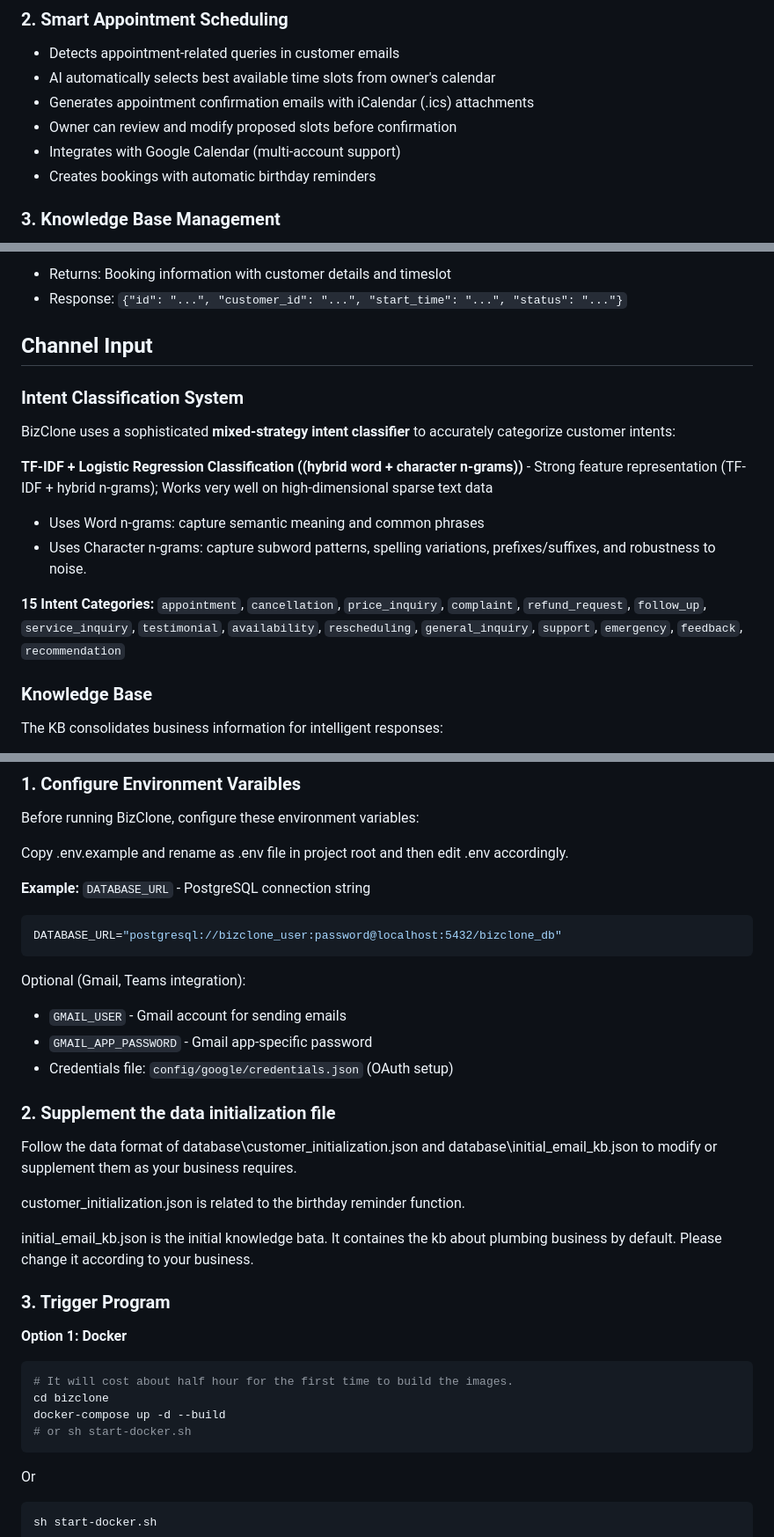
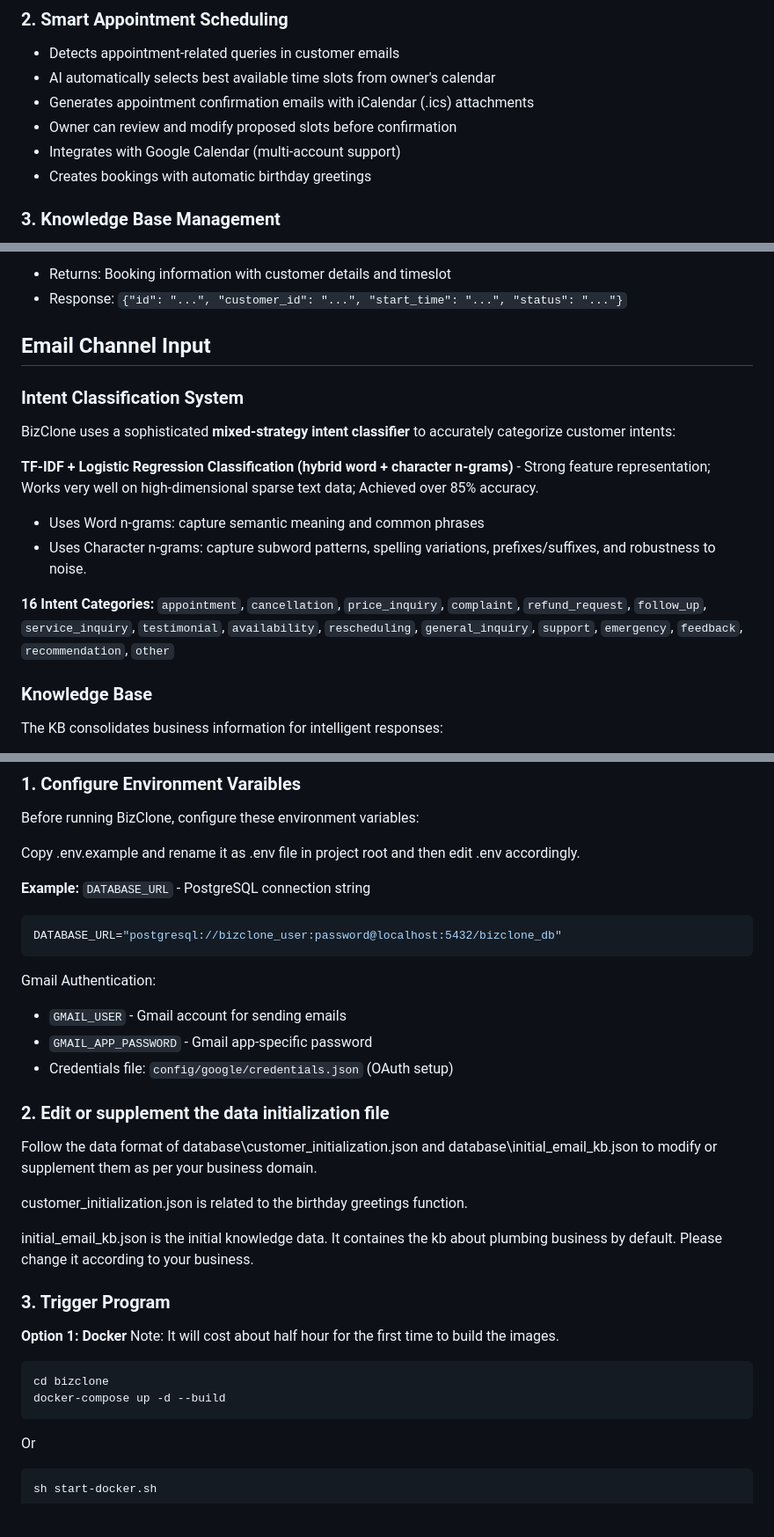
Before and after one commit to MissDinosaur/bizclone, a Markdown page: README.md, 3 parts joined by grey strips. Shown at 88% size. Rendered like a GitHub page; blank space fills up the shorter version.

````diff
--- a/README.md
+++ b/README.md
@@ -123,7 +123,7 @@ BizClone implements four main functional areas to automate business operations:
 - Generates appointment confirmation emails with iCalendar (.ics) attachments
 - Owner can review and modify proposed slots before confirmation
 - Integrates with Google Calendar (multi-account support)
-- Creates bookings with automatic birthday reminders
+- Creates bookings with automatic birthday greetings
 
 ### 3. **Knowledge Base Management**
 - Centralizes business information: services, pricing, policies, FAQs
@@ -258,19 +257,18 @@ BizClone provides JSON APIs for managing knowledge bases, email reviews, and cal
 - Response: `{"id": "...", "customer_id": "...", "start_time": "...", "status": "..."}`
 
 
-## Channel Input
+## Email Channel Input
 
 ### Intent Classification System
 
 BizClone uses a sophisticated **mixed-strategy intent classifier** to accurately categorize customer intents:
 
-**TF-IDF + Logistic Regression Classification ((hybrid word + character n-grams))** - Strong feature representation (TF-IDF + hybrid n-grams); Works very well on high-dimensional sparse text data
+**TF-IDF + Logistic Regression Classification (hybrid word + character n-grams)** - Strong feature representation; Works very well on high-dimensional sparse text data; Achieved over 85% accuracy.
    - Uses Word n-grams: capture semantic meaning and common phrases
    - Uses Character n-grams: capture subword patterns, spelling variations, prefixes/suffixes, and robustness to noise.
 
-
-**15 Intent Categories:**
-`appointment`, `cancellation`, `price_inquiry`, `complaint`, `refund_request`, `follow_up`, `service_inquiry`, `testimonial`, `availability`, `rescheduling`, `general_inquiry`, `support`, `emergency`, `feedback`, `recommendation`
+**16 Intent Categories:**
+`appointment`, `cancellation`, `price_inquiry`, `complaint`, `refund_request`, `follow_up`, `service_inquiry`, `testimonial`, `availability`, `rescheduling`, `general_inquiry`, `support`, `emergency`, `feedback`, `recommendation`, `other`
 
 ### Knowledge Base
 
@@ -391,7 +389,7 @@ The guide includes:
 ### 1. Configure Environment Varaibles
 Before running BizClone, configure these environment variables:
 
-Copy .env.example and rename as .env file in project root and then edit .env accordingly.
+Copy .env.example and rename it as .env file in project root and then edit .env accordingly.
 
 **Example:**
 `DATABASE_URL` - PostgreSQL connection string
@@ -399,25 +397,24 @@ Copy .env.example and rename as .env file in project root and then edit .env acc
 DATABASE_URL="postgresql://bizclone_user:password@localhost:5432/bizclone_db"
 ```
 
-Optional (Gmail, Teams integration):
+Gmail Authentication:
 - `GMAIL_USER` - Gmail account for sending emails
 - `GMAIL_APP_PASSWORD` - Gmail app-specific password
 - Credentials file: `config/google/credentials.json` (OAuth setup)
 
-### 2. Supplement the data initialization file
-Follow the data format of database\customer_initialization.json and database\initial_email_kb.json to modify or supplement them as your business requires.
+### 2. Edit or supplement the data initialization file
+Follow the data format of database\customer_initialization.json and database\initial_email_kb.json to modify or supplement them as per your business domain.
 
-customer_initialization.json is related to the birthday reminder function.
+customer_initialization.json is related to the birthday greetings function.
 
-initial_email_kb.json is the initial knowledge bata. It containes the kb about plumbing business by default. Please change it according to your business.
+initial_email_kb.json is the initial knowledge data. It containes the kb about plumbing business by default. Please change it according to your business.
 
 ### 3. Trigger Program
 **Option 1: Docker**
+Note: It will cost about half hour for the first time to build the images.
 ```bash
-# It will cost about half hour for the first time to build the images.
 cd bizclone
 docker-compose up -d --build
-# or sh start-docker.sh
 ```
 Or
 ```bash
````
Also changed, not shown: other parts of README.md (+5 -5 lines).
